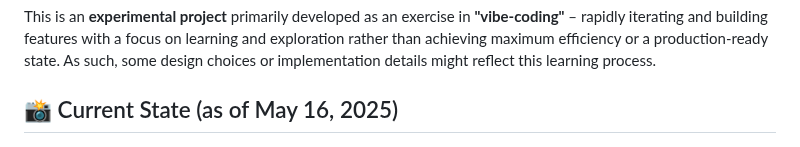
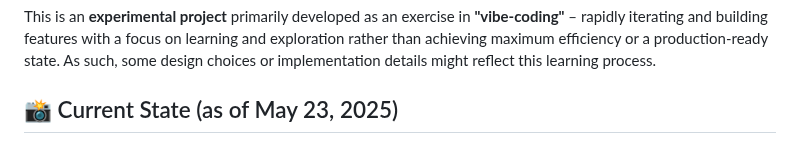
Before and after one commit to stancld/zonelens, a Markdown page: README.md, the part around the change. GitHub-like rendering.

Commit message:
Update current state date

```diff
--- a/README.md
+++ b/README.md
@@ -19,7 +19,7 @@ The main aim is to provide a visual representation of time spent in different HR
 
 This is an **experimental project** primarily developed as an exercise in **"vibe-coding"** – rapidly iterating and building features with a focus on learning and exploration rather than achieving maximum efficiency or a production-ready state. As such, some design choices or implementation details might reflect this learning process.
 
-## 📸 Current State (as of May 16, 2025)
+## 📸 Current State (as of May 23, 2025)
 
 ![Current WIP Calendar Screenshot](images/wip_calendar_250516.png)
 
```
